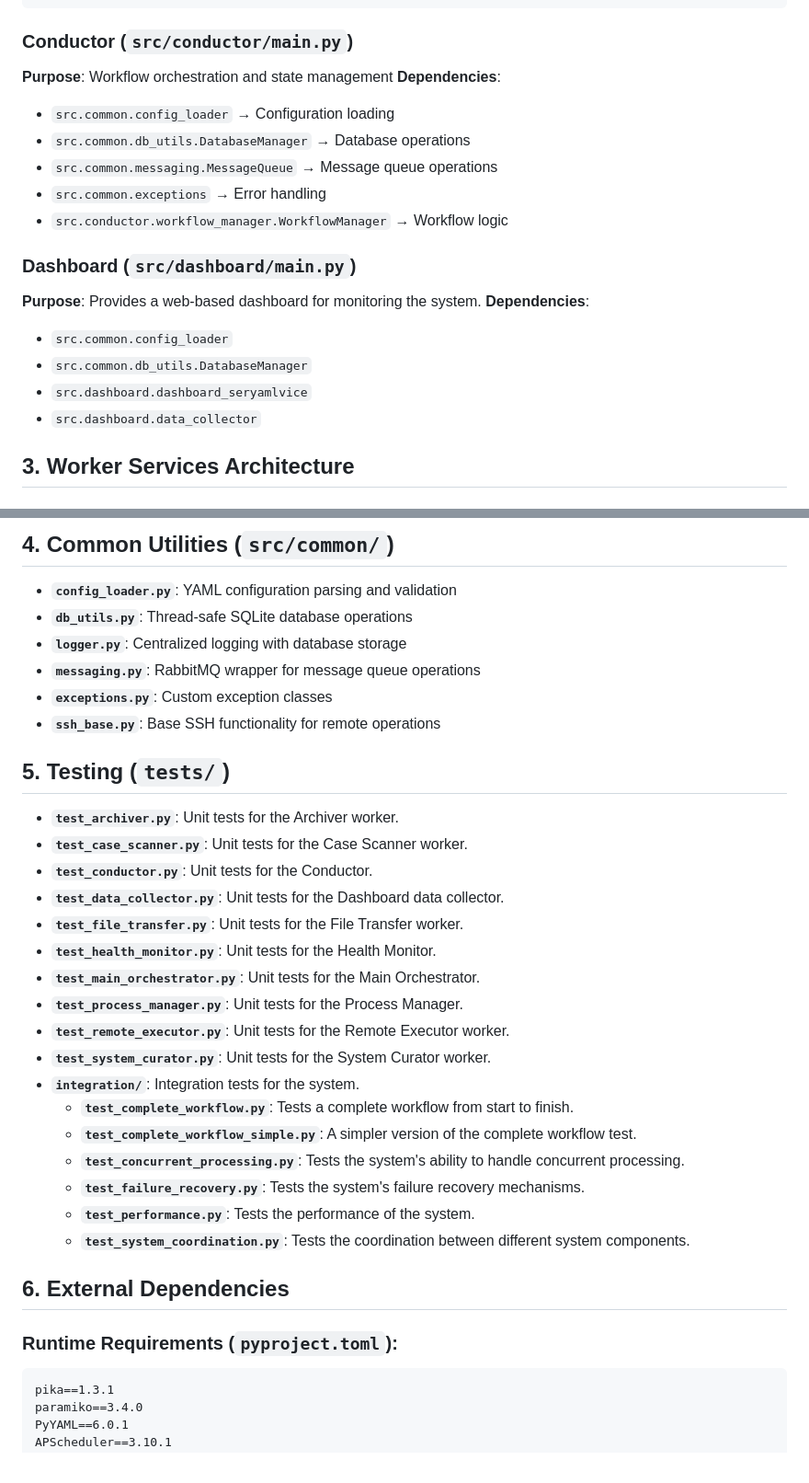
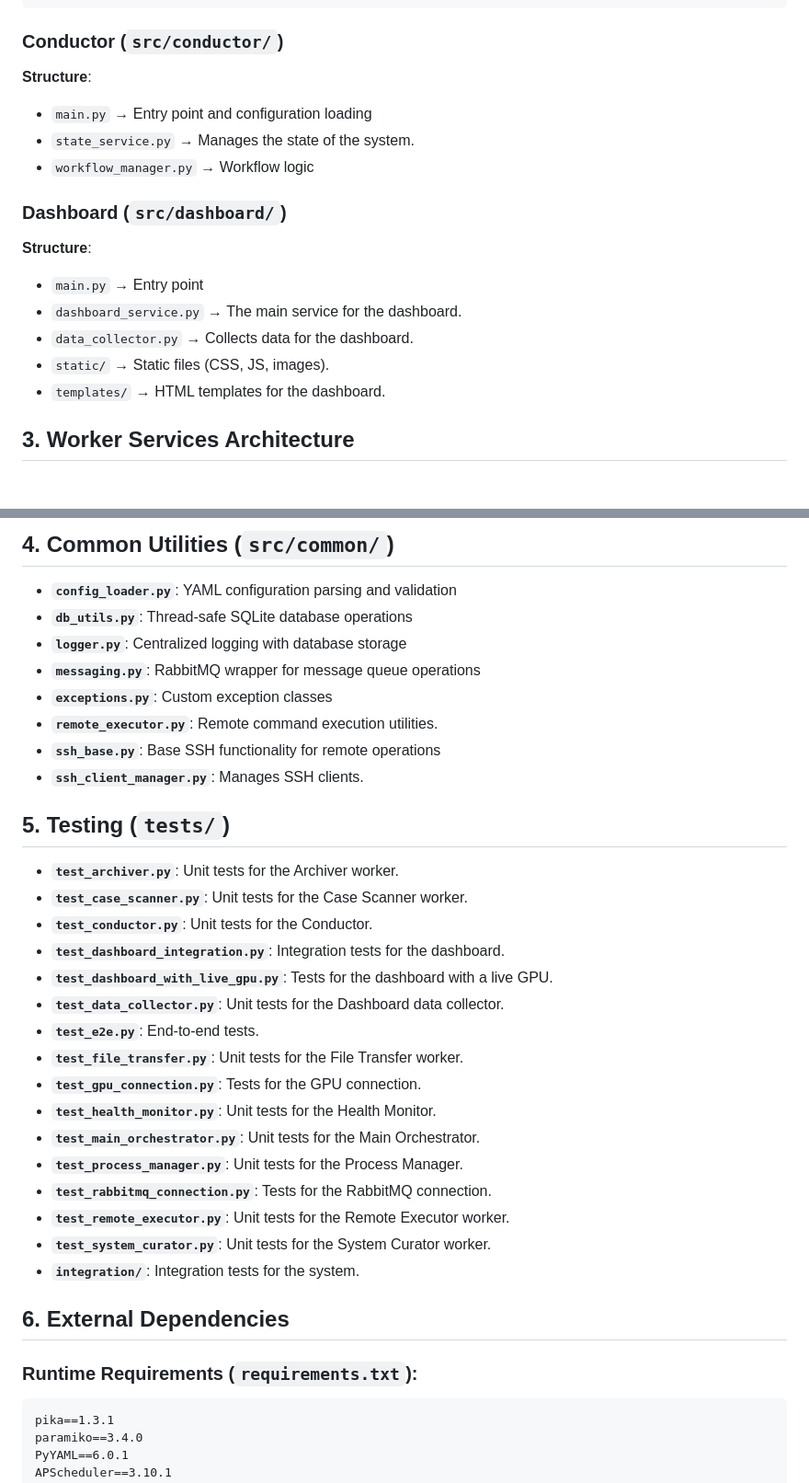
Before and after one commit to jokh38/mqi_interf_2508, a Markdown page: code_structure.md, 2 parts joined by grey strips. Shown at 92% size. GitHub-like rendering.

````diff
--- a/code_structure.md
+++ b/code_structure.md
@@ -61,22 +61,20 @@ PROCESS_MODULES = {
 }
 ```
 
-### Conductor (`src/conductor/main.py`)
-**Purpose**: Workflow orchestration and state management
-**Dependencies**:
-- `src.common.config_loader` → Configuration loading
-- `src.common.db_utils.DatabaseManager` → Database operations
-- `src.common.messaging.MessageQueue` → Message queue operations
-- `src.common.exceptions` → Error handling
-- `src.conductor.workflow_manager.WorkflowManager` → Workflow logic
+### Conductor (`src/conductor/`)
+**Structure**:
+- `main.py` → Entry point and configuration loading
+- `state_service.py` → Manages the state of the system.
+- `workflow_manager.py` → Workflow logic
 
-### Dashboard (`src/dashboard/main.py`)
-**Purpose**: Provides a web-based dashboard for monitoring the system.
-**Dependencies**:
-- `src.common.config_loader`
-- `src.common.db_utils.DatabaseManager`
-- `src.dashboard.dashboard_seryamlvice`
-- `src.dashboard.data_collector`
+### Dashboard (`src/dashboard/`)
+**Structure**:
+- `main.py` → Entry point
+- `dashboard_service.py` → The main service for the dashboard.
+- `data_collector.py` → Collects data for the dashboard.
+- `static/` → Static files (CSS, JS, images).
+- `templates/` → HTML templates for the dashboard.
+
 
 ## 3. Worker Services Architecture
 
@@ -119,30 +117,31 @@ PROCESS_MODULES = {
 - **`logger.py`**: Centralized logging with database storage
 - **`messaging.py`**: RabbitMQ wrapper for message queue operations
 - **`exceptions.py`**: Custom exception classes
+- **`remote_executor.py`**: Remote command execution utilities.
 - **`ssh_base.py`**: Base SSH functionality for remote operations
+- **`ssh_client_manager.py`**: Manages SSH clients.
 
 ## 5. Testing (`tests/`)
 - **`test_archiver.py`**: Unit tests for the Archiver worker.
 - **`test_case_scanner.py`**: Unit tests for the Case Scanner worker.
 - **`test_conductor.py`**: Unit tests for the Conductor.
+- **`test_dashboard_integration.py`**: Integration tests for the dashboard.
+- **`test_dashboard_with_live_gpu.py`**: Tests for the dashboard with a live GPU.
 - **`test_data_collector.py`**: Unit tests for the Dashboard data collector.
+- **`test_e2e.py`**: End-to-end tests.
 - **`test_file_transfer.py`**: Unit tests for the File Transfer worker.
+- **`test_gpu_connection.py`**: Tests for the GPU connection.
 - **`test_health_monitor.py`**: Unit tests for the Health Monitor.
 - **`test_main_orchestrator.py`**: Unit tests for the Main Orchestrator.
 - **`test_process_manager.py`**: Unit tests for the Process Manager.
+- **`test_rabbitmq_connection.py`**: Tests for the RabbitMQ connection.
 - **`test_remote_executor.py`**: Unit tests for the Remote Executor worker.
 - **`test_system_curator.py`**: Unit tests for the System Curator worker.
 - **`integration/`**: Integration tests for the system.
-    - **`test_complete_workflow.py`**: Tests a complete workflow from start to finish.
-    - **`test_complete_workflow_simple.py`**: A simpler version of the complete workflow test.
-    - **`test_concurrent_processing.py`**: Tests the system's ability to handle concurrent processing.
-    - **`test_failure_recovery.py`**: Tests the system's failure recovery mechanisms.
-    - **`test_performance.py`**: Tests the performance of the system.
-    - **`test_system_coordination.py`**: Tests the coordination between different system components.
 
 ## 6. External Dependencies
 
-### Runtime Requirements (`pyproject.toml`):
+### Runtime Requirements (`requirements.txt`):
 ```
 pika==1.3.1
 paramiko==3.4.0
````
Also changed, not shown: other parts of code_structure.md (+1 -0 lines), OPERATIONS.md (added, +131 -0 lines), USAGE_GUIDE_KR.md (added, +145 -0 lines).
